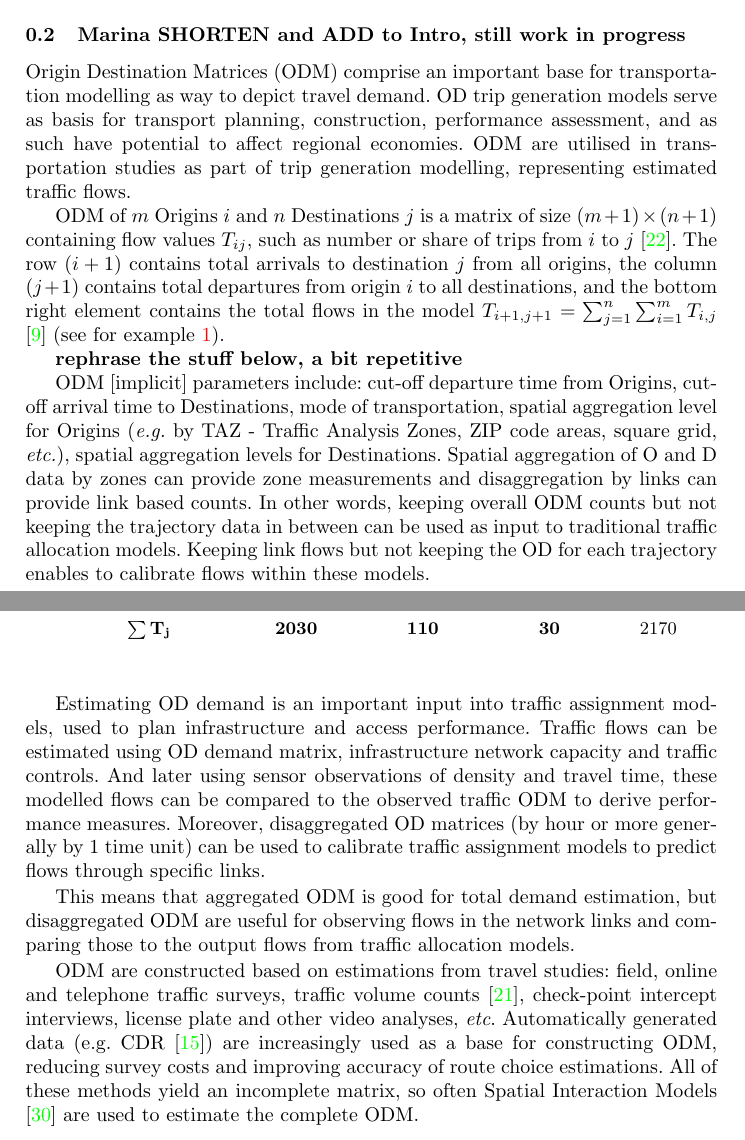
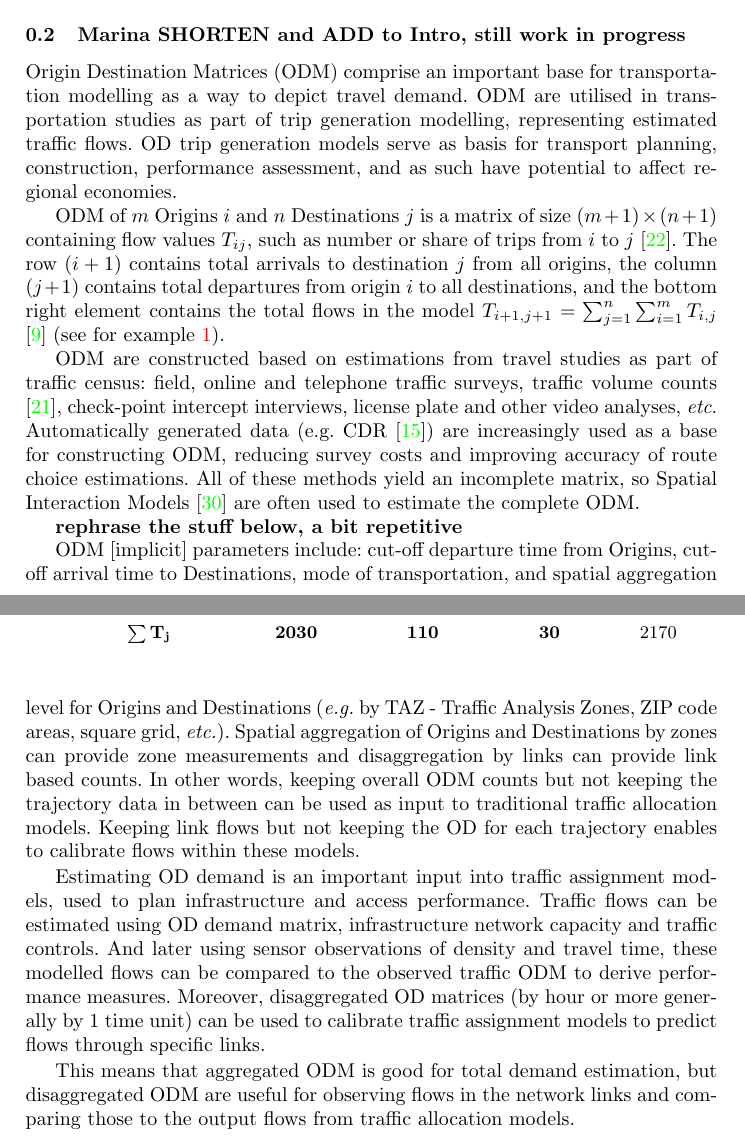
Before and after one commit to lamastex/mob, a LaTeX thesis (longPaper/Trajectory-swapping.tex): two parts of pages 2 and 3 of 19, joined at a grey line, cut so that both start at the same text. Compiled offline with pdfLaTeX.

Commit message:
editing lit review on ODM

```diff
--- a/longPaper/Trajectory-swapping.tex
+++ b/longPaper/Trajectory-swapping.tex
@@ -96,7 +96,7 @@ For future work:
 \subsection{\bf Marina  SHORTEN and ADD to Intro, still work in progress}
 
 
-Origin Destination Matrices (ODM) comprise an important base for transportation modelling as way to depict travel demand. OD trip generation models serve as basis for transport planning, construction, performance assessment, and as such have potential to affect regional economies. ODM are utilised in transportation studies as part of trip generation modelling, representing estimated traffic flows.
+Origin Destination Matrices (ODM) comprise an important base for transportation modelling as a way to depict travel demand. ODM are utilised in transportation studies as part of trip generation modelling, representing estimated traffic flows. OD trip generation models serve as basis for transport planning, construction, performance assessment, and as such have potential to affect regional economies.
 
 ODM of $m$ Origins $i$ and $n$ Destinations $j$ is a matrix of size $(m+1) \times (n+1)$ containing flow values $T_{ij}$, such as number or share of trips from $i$ to $j$ \cite{Rodrigue2009}. The row $(i+1)$ contains total arrivals to destination $j$ from all origins, the column $(j+1)$ contains total departures from origin $i$ to all destinations, and the bottom right element contains the total flows in the model $T_{i+1,j+1} = \sum_{j=1}^n \sum_{i=1}^m T_{i,j}$ \cite{EVANS1970} (see for example \ref{table:ODMeg}).
 
@@ -120,16 +120,18 @@ ODM of $m$ Origins $i$ and $n$ Destinations $j$ is a matrix of size $(m+1) \time
 \label{table:ODMeg} % is used to refer this table in the text
 \end{table}
 
+ODM are constructed based on estimations from travel studies as part of traffic census: field, online and telephone traffic surveys, traffic volume counts \cite{robillard1975},  check-point intercept interviews, license plate and other video analyses, {\it etc}. Automatically generated data (e.g. CDR \cite{iqbal2014}) are increasingly used as a base for constructing ODM, reducing survey costs and improving accuracy of route choice estimations. All of these methods yield an incomplete matrix, so Spatial Interaction Models \cite{WILSON1967} are often used to estimate the complete ODM.
+
+
 {\bf rephrase the stuff below, a bit repetitive}
 
-ODM [implicit] parameters include: cut-off departure time from Origins, cut-off arrival time to Destinations, mode of transportation, spatial aggregation level for Origins ({\it e.g.} by TAZ - Traffic Analysis Zones, ZIP code areas, square grid, {\it etc.}), spatial aggregation levels for Destinations. Spatial aggregation of O and D data by zones can provide zone measurements and disaggregation by links can provide link based counts. In other words, keeping overall ODM counts but not keeping the trajectory data in between can be used as input to traditional traffic allocation models. Keeping link flows but not keeping the OD for each trajectory enables to calibrate flows within these models.
+ODM [implicit] parameters include: cut-off departure time from Origins, cut-off arrival time to Destinations, mode of transportation, and spatial aggregation level for Origins and Destinations ({\it e.g.} by TAZ - Traffic Analysis Zones, ZIP code areas, square grid, {\it etc.}). Spatial aggregation of Origins and Destinations by zones can provide zone measurements and disaggregation by links can provide link based counts. In other words, keeping overall ODM counts but not keeping the trajectory data in between can be used as input to traditional traffic allocation models. Keeping link flows but not keeping the OD for each trajectory enables to calibrate flows within these models.
 
 Estimating OD demand is an important input into traffic assignment models, used to plan infrastructure and access performance. Traffic flows can be estimated using OD demand matrix, infrastructure network capacity and traffic controls. And later using sensor observations of density and travel time, these modelled flows can be compared to the observed traffic ODM to derive performance measures. Moreover, disaggregated OD matrices (by hour or more generally by 1 time unit) can be used to calibrate traffic assignment models to predict flows through specific links.
 
 
 This means that aggregated ODM is good for total demand estimation, but disaggregated ODM are useful for observing flows in the network links and comparing those to the output flows from traffic allocation models.
 
-ODM are constructed based on estimations from travel studies: field, online and telephone traffic surveys, traffic volume counts \cite{robillard1975},  check-point intercept interviews, license plate and other video analyses, {\it etc}. Automatically generated data (e.g. CDR \cite{iqbal2014}) are increasingly used as a base for constructing ODM, reducing survey costs and improving accuracy of route choice estimations. All of these methods yield an incomplete matrix, so often Spatial Interaction Models \cite{WILSON1967} are used to estimate the complete ODM.
 
 
 
```
